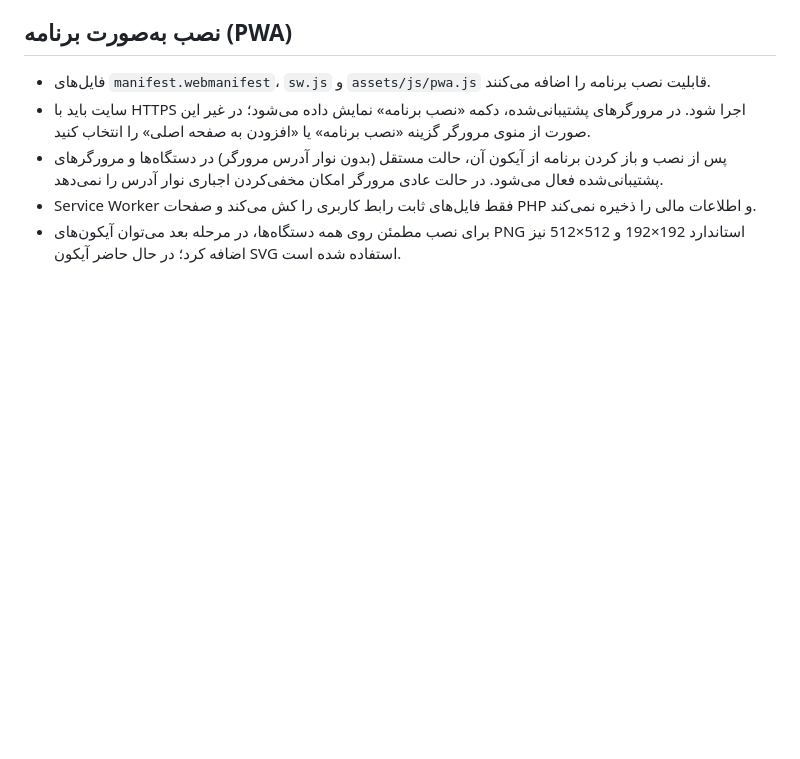
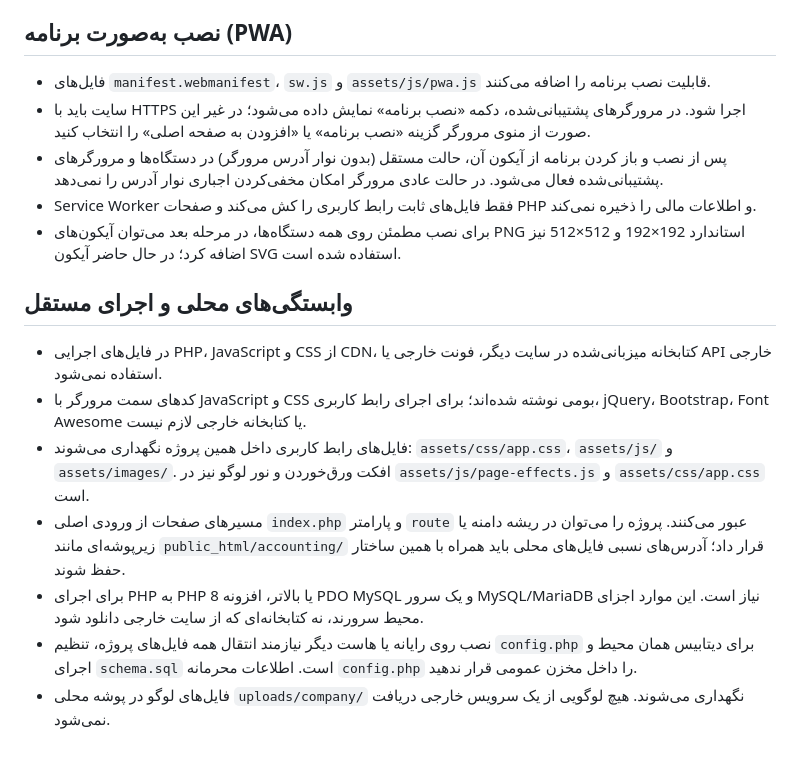
Before and after one commit to Padmiraranjbar/chat1, a Markdown page: README.md, the part around the change. Drawn GitHub-style; blank space fills up the shorter version.

Commit message:
Document local-only assets and deployment portability

```diff
--- a/README.md
+++ b/README.md
@@ -68,3 +68,13 @@ index.php        # ورودی اصلی و مسیریاب
 - پس از نصب و باز کردن برنامه از آیکون آن، حالت مستقل (بدون نوار آدرس مرورگر) در دستگاه‌ها و مرورگرهای پشتیبانی‌شده فعال می‌شود. در حالت عادی مرورگر امکان مخفی‌کردن اجباری نوار آدرس را نمی‌دهد.
 - Service Worker فقط فایل‌های ثابت رابط کاربری را کش می‌کند و صفحات PHP و اطلاعات مالی را ذخیره نمی‌کند.
 - برای نصب مطمئن روی همه دستگاه‌ها، در مرحله بعد می‌توان آیکون‌های PNG استاندارد 192×192 و 512×512 نیز اضافه کرد؛ در حال حاضر آیکون SVG استفاده شده است.
+
+## وابستگی‌های محلی و اجرای مستقل
+
+- در فایل‌های اجرایی PHP، JavaScript و CSS از CDN، کتابخانه میزبانی‌شده در سایت دیگر، فونت خارجی یا API خارجی استفاده نمی‌شود.
+- کدهای سمت مرورگر با JavaScript و CSS بومی نوشته شده‌اند؛ برای اجرای رابط کاربری، jQuery، Bootstrap، Font Awesome یا کتابخانه خارجی لازم نیست.
+- فایل‌های رابط کاربری داخل همین پروژه نگهداری می‌شوند: `assets/css/app.css`، `assets/js/` و `assets/images/`. افکت ورق‌خوردن و نور لوگو نیز در `assets/js/page-effects.js` و `assets/css/app.css` است.
+- مسیرهای صفحات از ورودی اصلی `index.php` و پارامتر `route` عبور می‌کنند. پروژه را می‌توان در ریشه دامنه یا زیرپوشه‌ای مانند `public_html/accounting/` قرار داد؛ آدرس‌های نسبی فایل‌های محلی باید همراه با همین ساختار حفظ شوند.
+- برای اجرای PHP به PHP 8 یا بالاتر، افزونه PDO MySQL و یک سرور MySQL/MariaDB نیاز است. این موارد اجزای محیط سرورند، نه کتابخانه‌ای که از سایت خارجی دانلود شود.
+- نصب روی رایانه یا هاست دیگر نیازمند انتقال همه فایل‌های پروژه، تنظیم `config.php` برای دیتابیس همان محیط و اجرای `schema.sql` است. اطلاعات محرمانه `config.php` را داخل مخزن عمومی قرار ندهید.
+- فایل‌های لوگو در پوشه محلی `uploads/company/` نگهداری می‌شوند. هیچ لوگویی از یک سرویس خارجی دریافت نمی‌شود.
```
